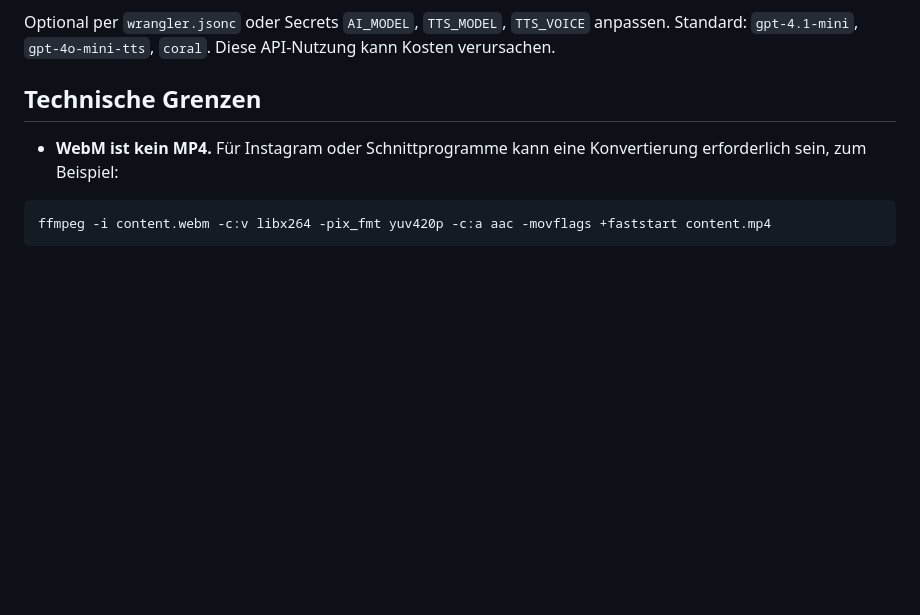
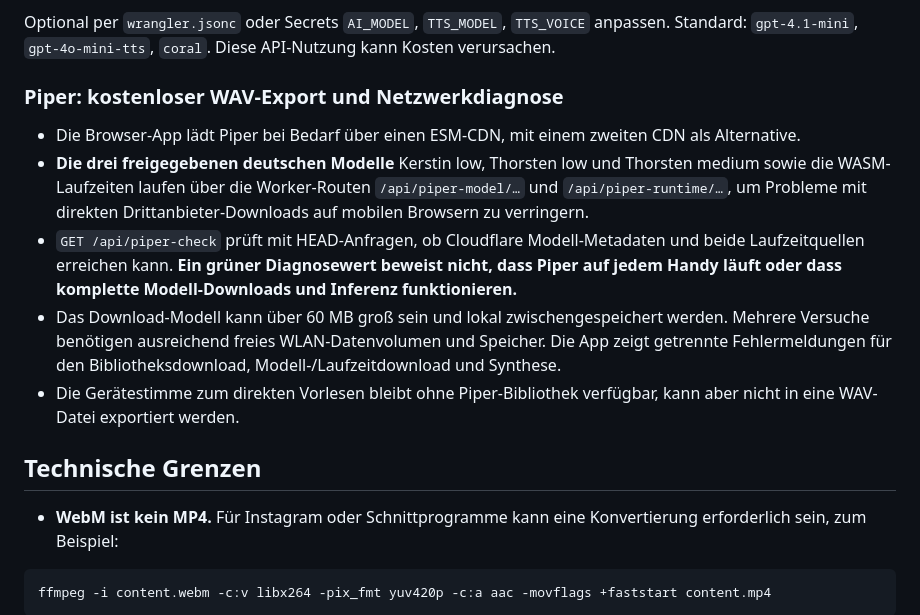
Before and after one commit to fabianrust187-debug/ai-content-factory, a Markdown page: README.md, the part around the change. Drawn GitHub-style; blank space fills up the shorter version.

Commit message:
Document Piper same-origin asset routes and explain connectivity test limitations

```diff
--- a/README.md
+++ b/README.md
@@ -42,6 +42,15 @@ npx wrangler secret put STUDIO_ACCESS_KEY
 
 Optional per `wrangler.jsonc` oder Secrets `AI_MODEL`, `TTS_MODEL`, `TTS_VOICE` anpassen. Standard: `gpt-4.1-mini`, `gpt-4o-mini-tts`, `coral`. Diese API-Nutzung kann Kosten verursachen.
 
+
+### Piper: kostenloser WAV-Export und Netzwerkdiagnose
+
+- Die Browser-App lädt Piper bei Bedarf über einen ESM-CDN, mit einem zweiten CDN als Alternative.
+- **Die drei freigegebenen deutschen Modelle** Kerstin low, Thorsten low und Thorsten medium sowie die WASM-Laufzeiten laufen über die Worker-Routen `/api/piper-model/…` und `/api/piper-runtime/…`, um Probleme mit direkten Drittanbieter-Downloads auf mobilen Browsern zu verringern.
+- `GET /api/piper-check` prüft mit HEAD-Anfragen, ob Cloudflare Modell-Metadaten und beide Laufzeitquellen erreichen kann. **Ein grüner Diagnosewert beweist nicht, dass Piper auf jedem Handy läuft oder dass komplette Modell-Downloads und Inferenz funktionieren.**
+- Das Download-Modell kann über 60 MB groß sein und lokal zwischengespeichert werden. Mehrere Versuche benötigen ausreichend freies WLAN-Datenvolumen und Speicher. Die App zeigt getrennte Fehlermeldungen für den Bibliotheksdownload, Modell-/Laufzeitdownload und Synthese.
+- Die Gerätestimme zum direkten Vorlesen bleibt ohne Piper-Bibliothek verfügbar, kann aber nicht in eine WAV-Datei exportiert werden.
+
 ## Technische Grenzen
 
 - **WebM ist kein MP4.** Für Instagram oder Schnittprogramme kann eine Konvertierung erforderlich sein, zum Beispiel:
```
